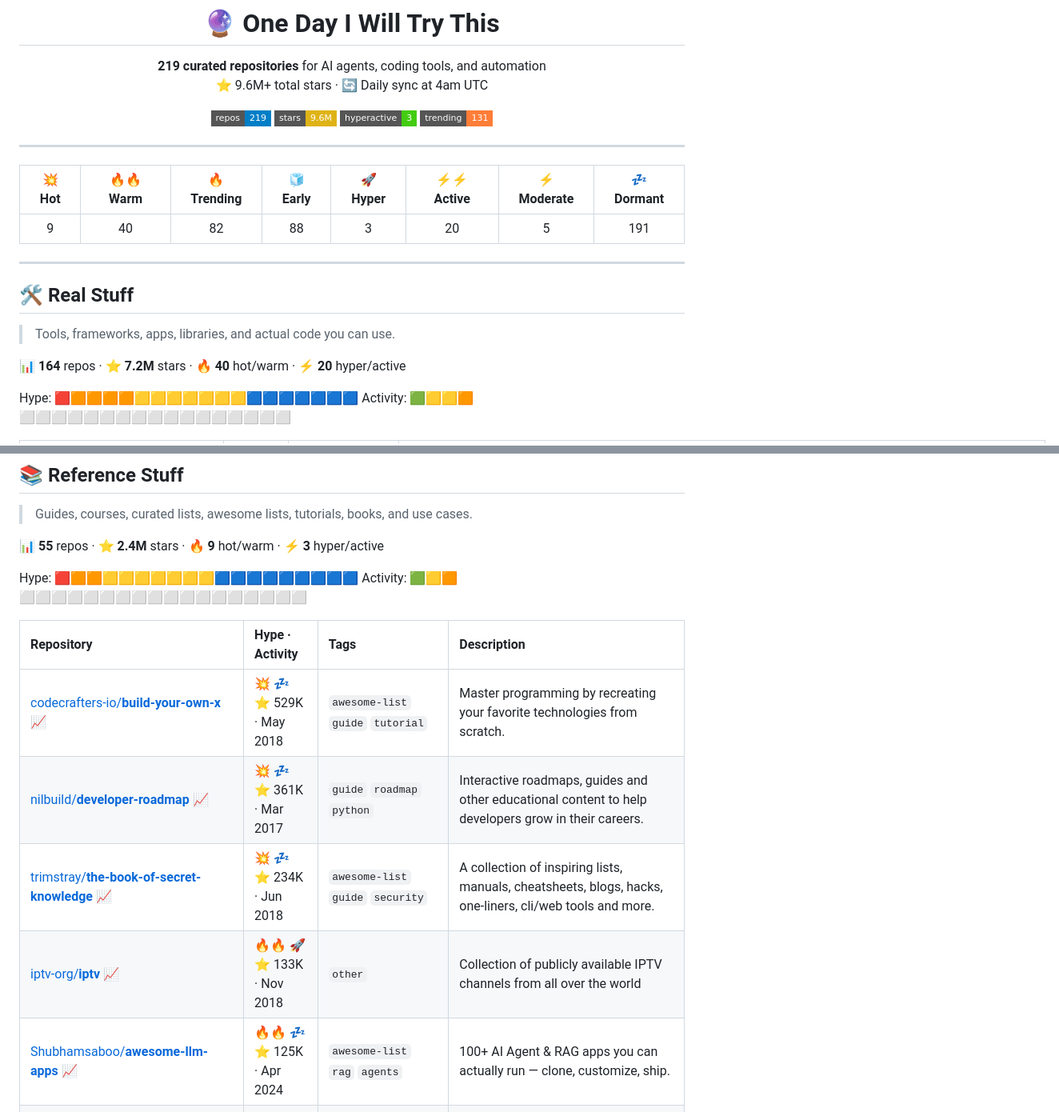
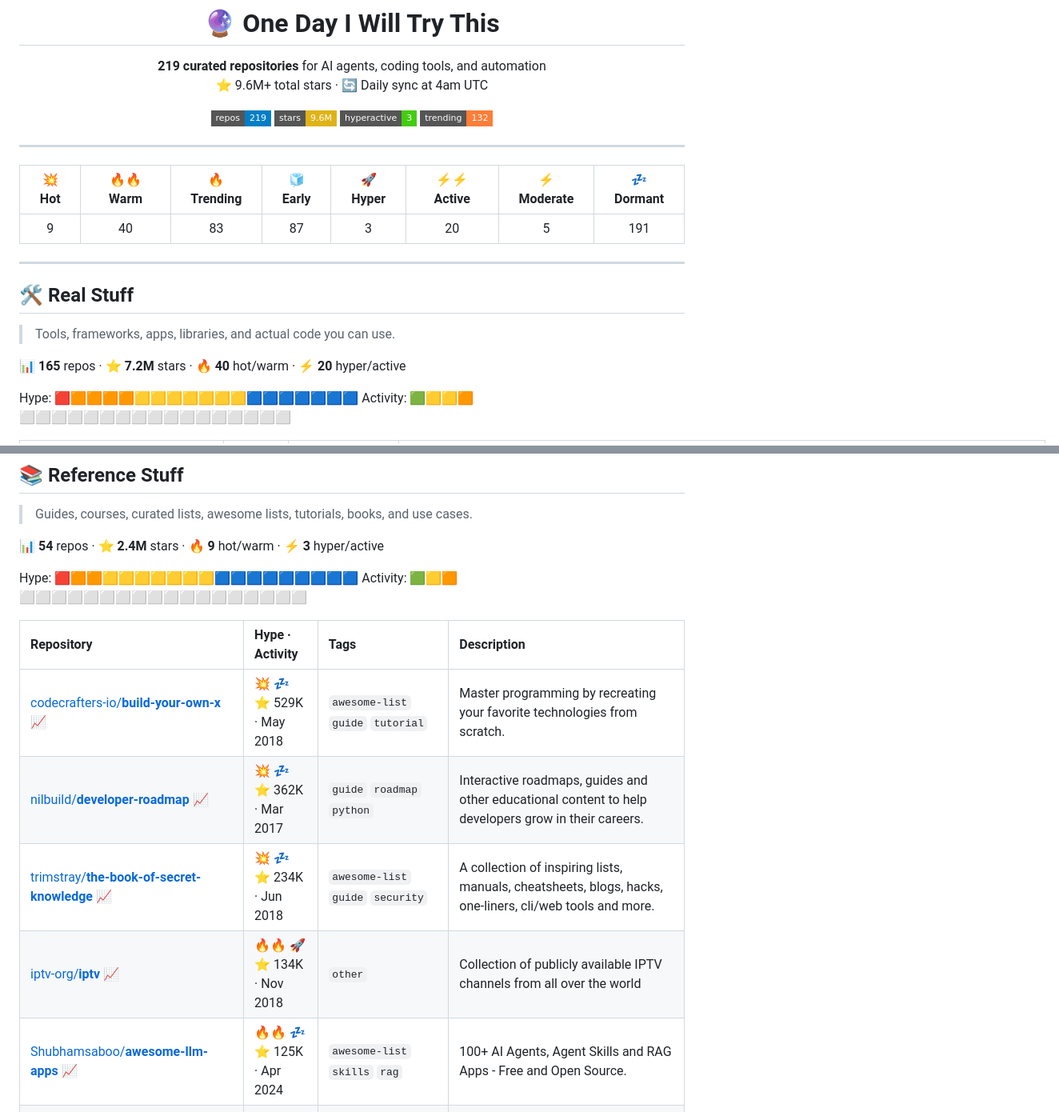
Before and after one commit to joaosbp/one-day-i-will-try-this, a Markdown page: README.md, 2 parts joined by grey strips. Shown at 80% size. Drawn GitHub-style; badges without logos.

```diff
--- a/README.md
+++ b/README.md
@@ -9,7 +9,7 @@
 ![Repos](https://img.shields.io/badge/repos-219-informational?style=flat-square&logo=github)
 ![Stars](https://img.shields.io/badge/stars-9.6M-yellow?style=flat-square&logo=starship)
 ![Hyperactive](https://img.shields.io/badge/hyperactive-3-success?style=flat-square)
-![Trending](https://img.shields.io/badge/trending-131-orange?style=flat-square)
+![Trending](https://img.shields.io/badge/trending-132-orange?style=flat-square)
 
 </div>
 
@@ -20,7 +20,7 @@
 
 | 💥 Hot | 🔥🔥 Warm | 🔥 Trending | 🧊 Early | 🚀 Hyper | ⚡⚡ Active | ⚡ Moderate | 💤 Dormant |
 |:---:|:---:|:---:|:---:|:---:|:---:|:---:|:---:|
-| 9 | 40 | 82 | 88 | 3 | 20 | 5 | 191 |
+| 9 | 40 | 83 | 87 | 3 | 20 | 5 | 191 |
 
 </div>
 
@@ -30,7 +30,7 @@
 
 > Tools, frameworks, apps, libraries, and actual code you can use.
 
-📊 **164** repos · ⭐ **7.2M** stars · 🔥 **40** hot/warm · ⚡ **20** hyper/active
+📊 **165** repos · ⭐ **7.2M** stars · 🔥 **40** hot/warm · ⚡ **20** hyper/active
 
 Hype: 🟥🟧🟧🟧🟧🟨🟨🟨🟨🟨🟨🟨🟦🟦🟦🟦🟦🟦🟦
 Activity: 🟩🟨🟨🟧⬜⬜⬜⬜⬜⬜⬜⬜⬜⬜⬜⬜⬜⬜⬜⬜⬜
@@ -209,7 +210,7 @@ Activity: 🟩🟨🟨🟧⬜⬜⬜⬜⬜⬜⬜⬜⬜⬜⬜⬜⬜⬜⬜⬜⬜
 
 > Guides, courses, curated lists, awesome lists, tutorials, books, and use cases.
 
-📊 **55** repos · ⭐ **2.4M** stars · 🔥 **9** hot/warm · ⚡ **3** hyper/active
+📊 **54** repos · ⭐ **2.4M** stars · 🔥 **9** hot/warm · ⚡ **3** hyper/active
 
 Hype: 🟥🟧🟧🟨🟨🟨🟨🟨🟨🟨🟦🟦🟦🟦🟦🟦🟦🟦🟦
 Activity: 🟩🟨🟧⬜⬜⬜⬜⬜⬜⬜⬜⬜⬜⬜⬜⬜⬜⬜⬜⬜⬜
@@ -218,10 +219,10 @@ Activity: 🟩🟨🟧⬜⬜⬜⬜⬜⬜⬜⬜⬜⬜⬜⬜⬜⬜⬜⬜⬜⬜
 | Repository | Hype · Activity | Tags | Description |
 | :--- | :--- | :--- | :--- |
 | [codecrafters-io/**build-your-own-x**](https://github.com/codecrafters-io/build-your-own-x) [📈](https://star-history.com/#codecrafters-io/build-your-own-x) | 💥 💤<br>⭐ 529K · May 2018 | `awesome-list` `guide` `tutorial` | Master programming by recreating your favorite technologies from scratch. |
-| [nilbuild/**developer-roadmap**](https://github.com/nilbuild/developer-roadmap) [📈](https://star-history.com/#nilbuild/developer-roadmap) | 💥 💤<br>⭐ 361K · Mar 2017 | `guide` `roadmap` `python` | Interactive roadmaps, guides and other educational content to help developers grow in their careers. |
+| [nilbuild/**developer-roadmap**](https://github.com/nilbuild/developer-roadmap) [📈](https://star-history.com/#nilbuild/developer-roadmap) | 💥 💤<br>⭐ 362K · Mar 2017 | `guide` `roadmap` `python` | Interactive roadmaps, guides and other educational content to help developers grow in their careers. |
 | [trimstray/**the-book-of-secret-knowledge**](https://github.com/trimstray/the-book-of-secret-knowledge) [📈](https://star-history.com/#trimstray/the-book-of-secret-knowledge) | 💥 💤<br>⭐ 234K · Jun 2018 | `awesome-list` `guide` `security` | A collection of inspiring lists, manuals, cheatsheets, blogs, hacks, one-liners, cli/web tools and more. |
-| [iptv-org/**iptv**](https://github.com/iptv-org/iptv) [📈](https://star-history.com/#iptv-org/iptv) | 🔥🔥 🚀<br>⭐ 133K · Nov 2018 | `other` | Collection of publicly available IPTV channels from all over the world |
-| [Shubhamsaboo/**awesome-llm-apps**](https://github.com/Shubhamsaboo/awesome-llm-apps) [📈](https://star-history.com/#Shubhamsaboo/awesome-llm-apps) | 🔥🔥 💤<br>⭐ 125K · Apr 2024 | `awesome-list` `rag` `agents` | 100+ AI Agent & RAG apps you can actually run — clone, customize, ship. |
+| [iptv-org/**iptv**](https://github.com/iptv-org/iptv) [📈](https://star-history.com/#iptv-org/iptv) | 🔥🔥 🚀<br>⭐ 134K · Nov 2018 | `other` | Collection of publicly available IPTV channels from all over the world |
+| [Shubhamsaboo/**awesome-llm-apps**](https://github.com/Shubhamsaboo/awesome-llm-apps) [📈](https://star-history.com/#Shubhamsaboo/awesome-llm-apps) | 🔥🔥 💤<br>⭐ 125K · Apr 2024 | `awesome-list` `skills` `rag` | 100+ AI Agents, Agent Skills and RAG Apps - Free and Open Source. |
 | [VoltAgent/**awesome-design-md**](https://github.com/VoltAgent/awesome-design-md) [📈](https://star-history.com/#VoltAgent/awesome-design-md) | 🔥🔥 💤<br>⭐ 103K · Mar 2026 | `awesome-list` `design-md` `coding-agent` | A collection of DESIGN.md files analysis by popular brand design systems. Drop one into your project and let coding agents generate a matching UI. |
 | [punkpeye/**awesome-mcp-servers**](https://github.com/punkpeye/awesome-mcp-servers) [📈](https://star-history.com/#punkpeye/awesome-mcp-servers) | 🔥🔥 💤<br>⭐ 91K · Nov 2024 | `awesome-list` `mcp` `backend` | A collection of MCP servers. |
 | [ruvnet/**ruflo**](https://github.com/ruvnet/ruflo) [📈](https://star-history.com/#ruvnet/ruflo) | 🔥🔥 💤<br>⭐ 65K · Jun 2025 | `tutorial` `mcp` `claude` | 🌊 The leading agent meta-harness. Deploy intelligent multi-player swarms, coordinate autonomous workflows, and build conversational AI systems. Features adaptive memory, self-le... |
```
Also changed, not shown: other parts of README.md (+41 -41 lines).
